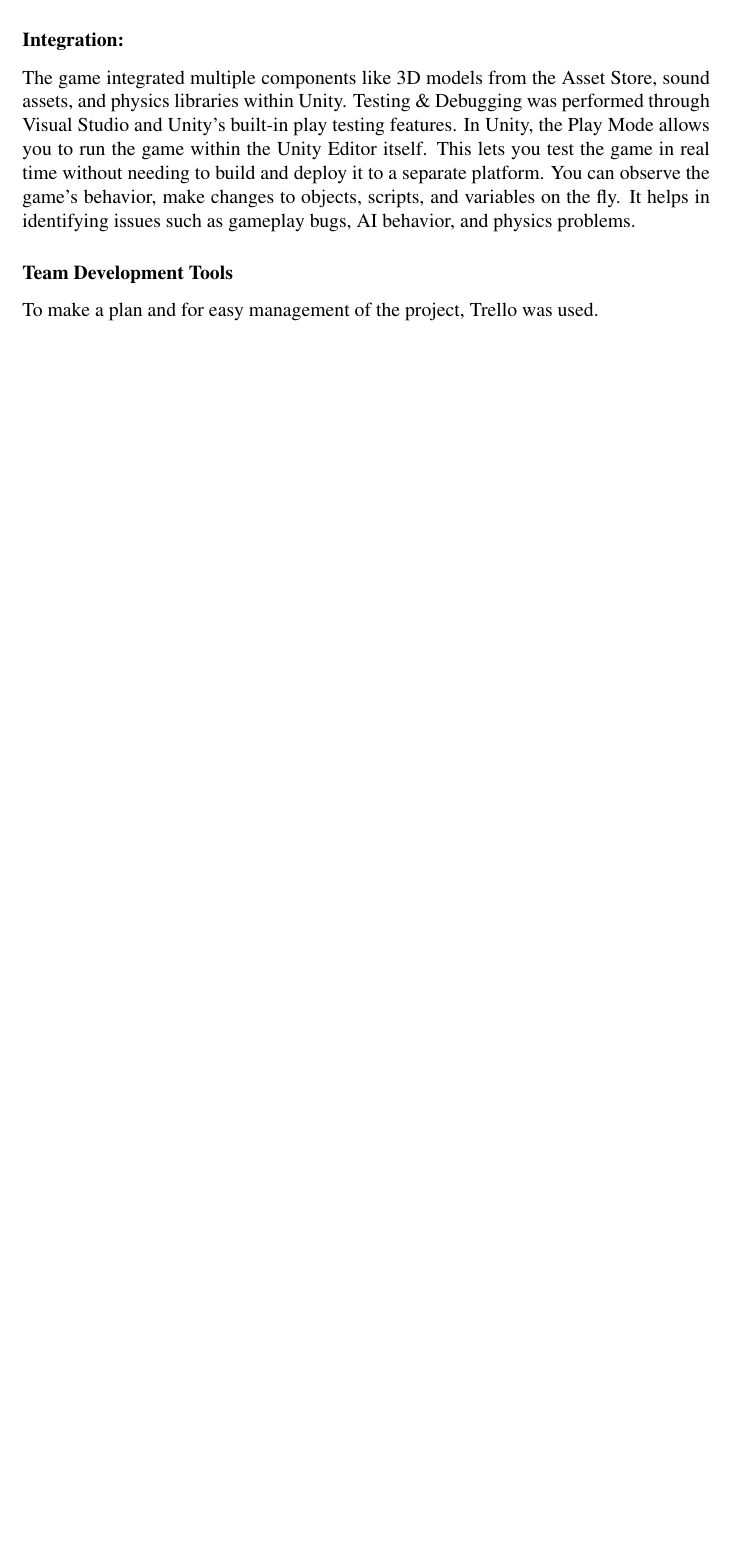
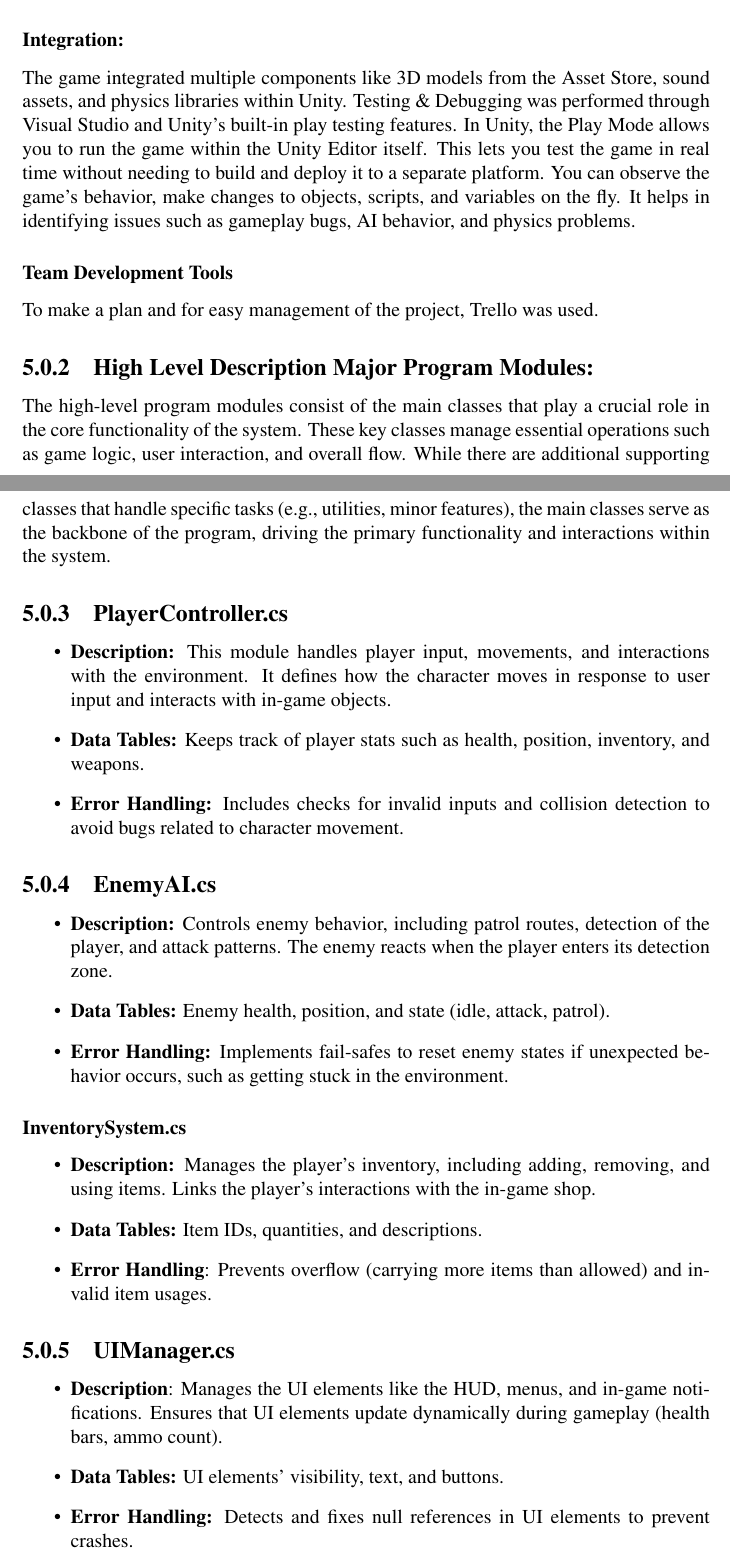
Before and after one commit to Muhammadatifkhan99/Game-Dev-Thesis, a LaTeX thesis (Latex Thesis/main.tex, which reads Latex Thesis/chapter5.tex): part of page 44 of 46 before the commit and two parts of pages 44 and 45 of 49 after it, the two joined at a grey line, cut so that both start at the same text, the shorter picture padded with empty space. Compiled offline with pdfLaTeX.

Commit message:
Design implementation of module structure

```diff
--- a/Latex Thesis/chapter5.tex
+++ b/Latex Thesis/chapter5.tex
@@ -13,3 +13,32 @@ You can observe the game’s behavior, make changes to objects, scripts, and var
 It helps in identifying issues such as gameplay bugs, AI behavior, and physics problems.
 \subsubsection{Team Development Tools}
 To make a plan and for easy management of the project, Trello was used.
+\subsection{High Level Description Major Program Modules:}
+The high-level program modules consist of the main classes that play a crucial role in the core functionality of the system. These key classes manage essential operations such as game logic, user interaction, and overall flow. While there are additional supporting classes that handle specific tasks (e.g., utilities, minor features), the main classes serve as the backbone of the program, driving the primary functionality and interactions within the system.
+\subsection{PlayerController.cs}
+\begin{itemize}
+	\item \textbf{Description:} This module handles player input, movements, and interactions with the environment.
+	It defines how the character moves in response to user input and interacts with in-game objects.
+
+	\item \textbf{Data Tables:} Keeps track of player stats such as health, position, inventory, and weapons.
+	\item \textbf{Error Handling:} Includes checks for invalid inputs and collision detection to avoid bugs related to character movement.
+\end{itemize}
+\subsection{EnemyAI.cs}
+\begin{itemize}
+	\item \textbf{Description:} Controls enemy behavior, including patrol routes, detection of the player, and attack patterns. The enemy reacts when the player enters its detection zone.
+	\item \textbf{Data Tables:} Enemy health, position, and state (idle, attack, patrol).
+	\item \textbf{Error Handling:} Implements fail-safes to reset enemy states if unexpected behavior occurs, such as getting stuck in the environment.
+\end{itemize}
+\subsubsection{InventorySystem.cs}
+\begin{itemize}
+	\item \textbf{Description:} Manages the player’s inventory, including adding, removing, and using items. Links the player's interactions with the in-game shop.
+	\item \textbf{Data Tables:} Item IDs, quantities, and descriptions.
+	\item \textbf{Error Handling}: Prevents overflow (carrying more items than allowed) and invalid item usages.
+\end{itemize}
+\subsection{UIManager.cs}
+
+\begin{itemize}
+	\item \textbf{Description}: Manages the UI elements like the HUD, menus, and in-game notifications. Ensures that UI elements update dynamically during gameplay (health bars, ammo count).
+	\item \textbf{Data Tables:} UI elements’ visibility, text, and buttons.
+	\item \textbf{Error Handling:} Detects and fixes null references in UI elements to prevent crashes.
+\end{itemize}
@@ -15,0 +54 @@ To make a plan and for easy management of the project, Trello was used.
+\begin{itemize}
```
Also changed, not shown: Latex Thesis/Design of Implemented Module Structure.png (added), Latex Thesis/main.pdf, Latex Thesis/chapter5.tex (40 more changed lines), 7 other files.
